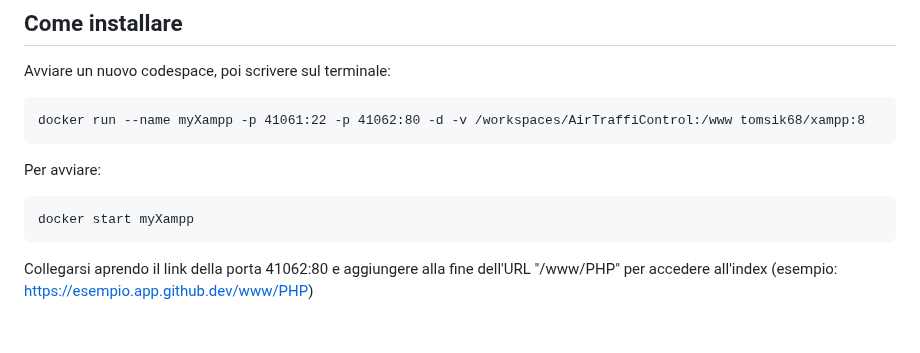
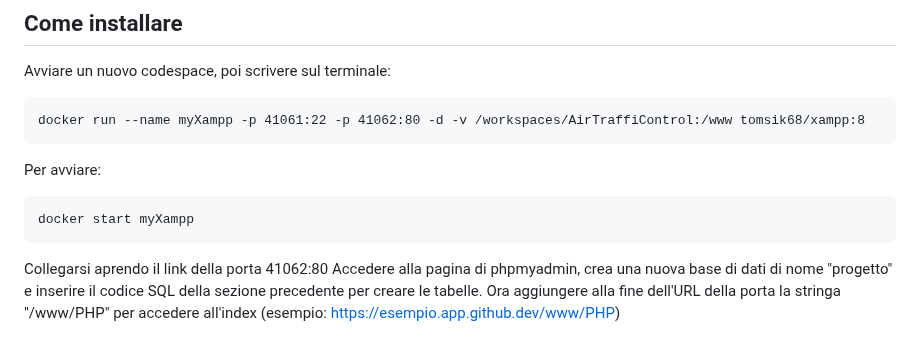
Before and after one commit to ScanziFilippo/AirTraffiControl, a Markdown page: README.md, the part around the change. Rendered like a GitHub page.

````diff
--- a/README.md
+++ b/README.md
@@ -235,4 +235,6 @@ Per avviare:
 ```
 docker start myXampp
 ```
-Collegarsi aprendo il link della porta 41062:80 e aggiungere alla fine dell'URL "/www/PHP" per accedere all'index (esempio: https://esempio.app.github.dev/www/PHP)
+Collegarsi aprendo il link della porta 41062:80
+Accedere alla pagina di phpmyadmin, crea una nuova base di dati di nome "progetto" e inserire il codice SQL della sezione precedente per creare le tabelle.
+Ora aggiungere alla fine dell'URL della porta la stringa "/www/PHP" per accedere all'index (esempio: https://esempio.app.github.dev/www/PHP)
````
